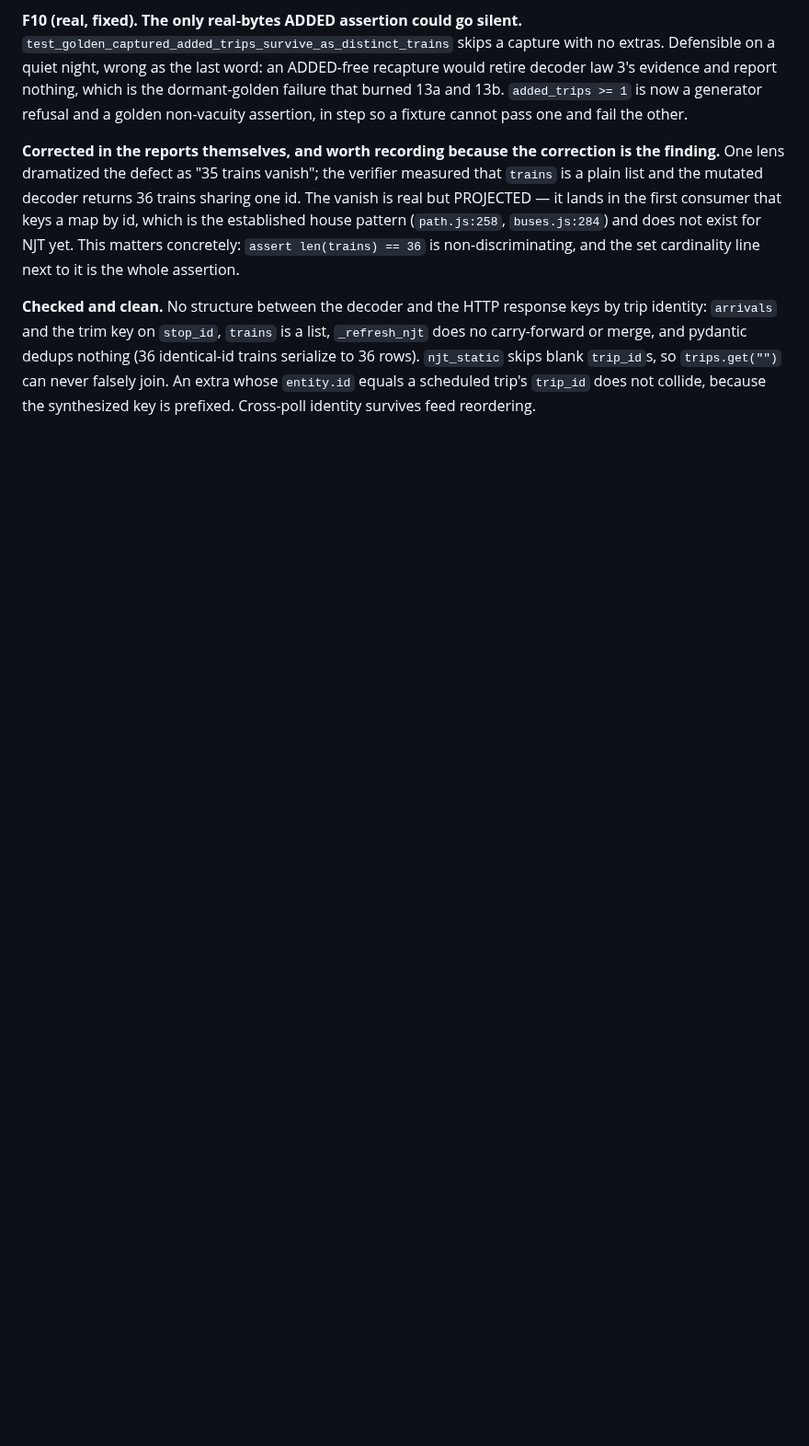
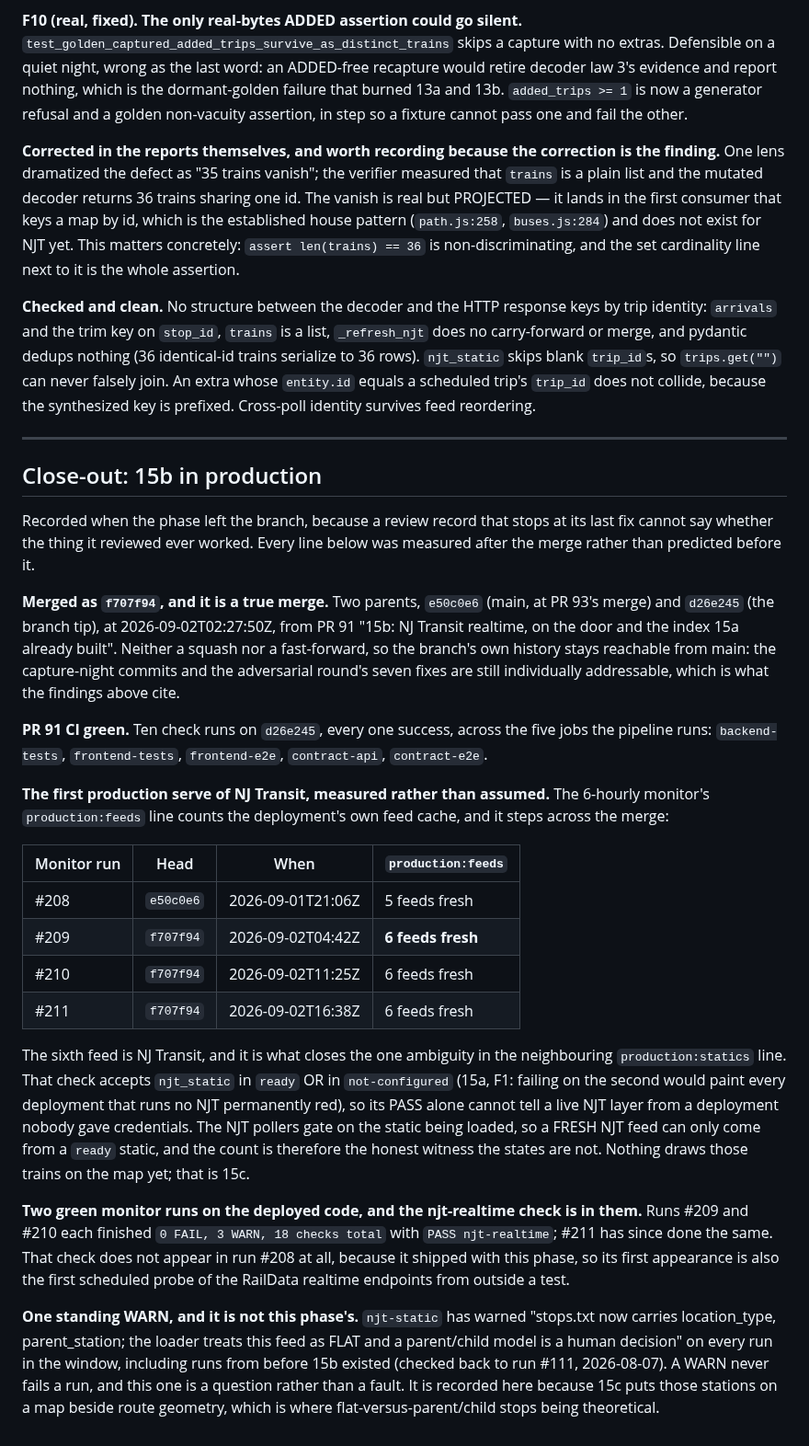
Before and after one commit to rosenfieldben/nyc-transit-live, a Markdown page: docs/reviews/15b-adversarial-rounds.md, the part around the change. Shown at 92% size. Rendered like a GitHub page; blank space fills up the shorter version.

Commit message:
15b close-out: the phase in production, measured after the merge
A review record that stops at its last fix cannot say whether the thing it
reviewed ever worked. This is the other end: merged as f707f94 (a true merge,
parents e50c0e6 and d26e245, PR 91 at 2026-09-02T02:27:50Z), ten green check runs
on d26e245 across the five CI jobs, and the deployment serving NJ Transit.

The production serve is measured rather than assumed. The monitor's
production:feeds line counts the deployment's own feed cache and steps 5 -> 6
across the merge (run #208 on e50c0e6, then #209, #210 and #211 on f707f94). That
count is the honest witness, because the neighbouring production:statics line
accepts njt_static in ready OR not-configured by design (15a, F1) and so cannot
tell a live layer from an unconfigured one; the NJT pollers gate on the static
being loaded, so a fresh NJT feed can only come from a ready static.

Runs #209 and #210 are the two green runs on the deployed code, each
"0 FAIL, 3 WARN, 18 checks total" with PASS njt-realtime. That check does not
appear in #208 at all, since it shipped with this phase.

The one njt WARN is recorded and dated rather than left implicit: stops.txt now
carries location_type and parent_station while the loader treats the feed as flat,
present on every run back to #111 (2026-08-07), so it predates 15b. It is here
because 15c puts those stations on a map, which is where the question lands.

Co-Authored-By: Claude Opus 5 <noreply@anthropic.com>
Claude-Session: https://claude.ai/code/session_016KM9UWtCFhRDe5EjJnL8FN

```diff
--- a/docs/reviews/15b-adversarial-rounds.md
+++ b/docs/reviews/15b-adversarial-rounds.md
@@ -227,3 +227,57 @@ identical-id trains serialize to 36 rows). `njt_static` skips blank `trip_id`s,
 `trips.get("")` can never falsely join. An extra whose `entity.id` equals a
 scheduled trip's `trip_id` does not collide, because the synthesized key is
 prefixed. Cross-poll identity survives feed reordering.
+
+---
+
+## Close-out: 15b in production
+
+Recorded when the phase left the branch, because a review record that stops at its
+last fix cannot say whether the thing it reviewed ever worked. Every line below was
+measured after the merge rather than predicted before it.
+
+**Merged as `f707f94`, and it is a true merge.** Two parents, `e50c0e6` (main, at
+PR 93's merge) and `d26e245` (the branch tip), at 2026-09-02T02:27:50Z, from PR 91
+"15b: NJ Transit realtime, on the door and the index 15a already built". Neither a
+squash nor a fast-forward, so the branch's own history stays reachable from main:
+the capture-night commits and the adversarial round's seven fixes are still
+individually addressable, which is what the findings above cite.
+
+**PR 91 CI green.** Ten check runs on `d26e245`, every one success, across the five
+jobs the pipeline runs: `backend-tests`, `frontend-tests`, `frontend-e2e`,
+`contract-api`, `contract-e2e`.
+
+**The first production serve of NJ Transit, measured rather than assumed.** The
+6-hourly monitor's `production:feeds` line counts the deployment's own feed cache,
+and it steps across the merge:
+
+| Monitor run | Head | When | `production:feeds` |
+| --- | --- | --- | --- |
+| #208 | `e50c0e6` | 2026-09-01T21:06Z | 5 feeds fresh |
+| #209 | `f707f94` | 2026-09-02T04:42Z | **6 feeds fresh** |
+| #210 | `f707f94` | 2026-09-02T11:25Z | 6 feeds fresh |
+| #211 | `f707f94` | 2026-09-02T16:38Z | 6 feeds fresh |
+
+The sixth feed is NJ Transit, and it is what closes the one ambiguity in the
+neighbouring `production:statics` line. That check accepts `njt_static` in `ready`
+OR in `not-configured` (15a, F1: failing on the second would paint every deployment
+that runs no NJT permanently red), so its PASS alone cannot tell a live NJT layer
+from a deployment nobody gave credentials. The NJT pollers gate on the static being
+loaded, so a FRESH NJT feed can only come from a `ready` static, and the count is
+therefore the honest witness the states are not. Nothing draws those trains on the
+map yet; that is 15c.
+
+**Two green monitor runs on the deployed code, and the njt-realtime check is in
+them.** Runs #209 and #210 each finished `0 FAIL, 3 WARN, 18 checks total` with
+`PASS njt-realtime`; #211 has since done the same. That check does not appear in
+run #208 at all, because it shipped with this phase, so its first appearance is
+also the first scheduled probe of the RailData realtime endpoints from outside a
+test.
+
+**One standing WARN, and it is not this phase's.** `njt-static` has warned
+"stops.txt now carries location_type, parent_station; the loader treats this feed
+as FLAT and a parent/child model is a human decision" on every run in the window,
+including runs from before 15b existed (checked back to run #111, 2026-08-07). A
+WARN never fails a run, and this one is a question rather than a fault. It is
+recorded here because 15c puts those stations on a map beside route geometry, which
+is where flat-versus-parent/child stops being theoretical.
```
